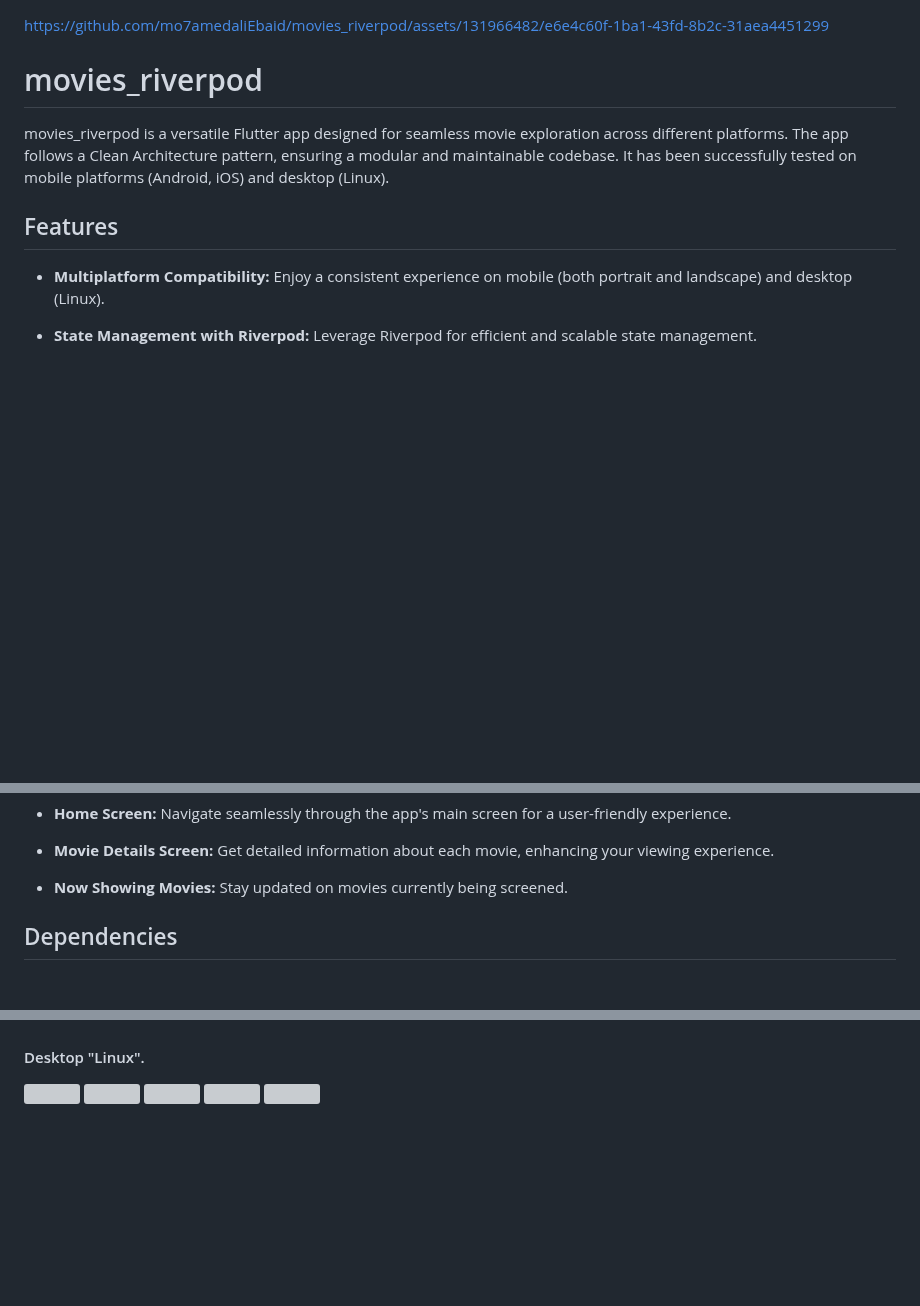
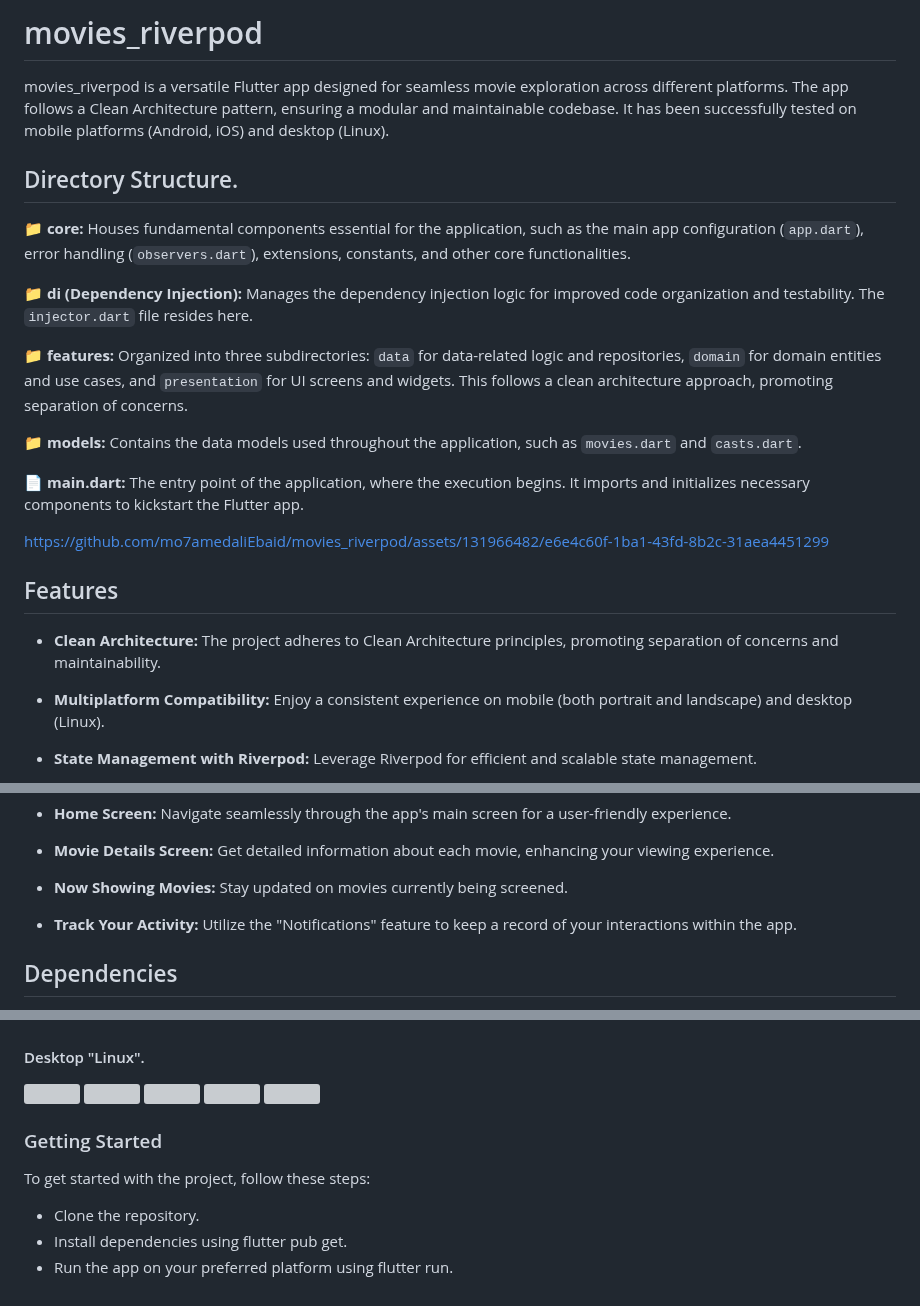
Before and after one commit to mo7amedaliEbaid/movies_riverpod, a Markdown page: README.md, 3 parts joined by grey strips. Rendered like a GitHub page; blank space fills up the shorter version; grey boxes are pictures that could not be loaded.

```diff
--- a/README.md
+++ b/README.md
@@ -1,18 +1,26 @@
+# movies_riverpod
 
+ movies_riverpod is a versatile Flutter app designed for seamless movie exploration across different platforms. The app follows a Clean Architecture pattern, ensuring a modular and maintainable codebase. It has been successfully tested on mobile platforms (Android, iOS) and desktop (Linux).
 
+## Directory Structure.
+
+📁 **core:** Houses fundamental components essential for the application, such as the main app configuration (`app.dart`), error handling (`observers.dart`), extensions, constants, and other core functionalities.
+
+📁 **di (Dependency Injection):** Manages the dependency injection logic for improved code organization and testability. The `injector.dart` file resides here.
+
+📁 **features:** Organized into three subdirectories: `data` for data-related logic and repositories, `domain` for domain entities and use cases, and `presentation` for UI screens and widgets. This follows a clean architecture approach, promoting separation of concerns.
+
+📁 **models:** Contains the data models used throughout the application, such as `movies.dart` and `casts.dart`.
+
+📄 **main.dart:** The entry point of the application, where the execution begins. It imports and initializes necessary components to kickstart the Flutter app.
 
 
 https://github.com/mo7amedaliEbaid/movies_riverpod/assets/131966482/e6e4c60f-1ba1-43fd-8b2c-31aea4451299
 
 
+## Features
 
-
-
-# movies_riverpod
-
- movies_riverpod is a versatile Flutter app designed for seamless movie exploration across different platforms. The app follows a Clean Architecture pattern, ensuring a modular and maintainable codebase. It has been successfully tested on mobile platforms (Android, iOS) and desktop (Linux).
-
-## Features
+- **Clean Architecture:** The project adheres to Clean Architecture principles, promoting separation of concerns and maintainability.
 
 - **Multiplatform Compatibility:** Enjoy a consistent experience on mobile (both portrait and landscape) and desktop (Linux).
 
@@ -35,6 +43,8 @@ https://github.com/mo7amedaliEbaid/movies_riverpod/assets/131966482/e6e4c60f-1ba
 - **Movie Details Screen:** Get detailed information about each movie, enhancing your viewing experience.
 
 - **Now Showing Movies:** Stay updated on movies currently being screened.
+
+- **Track Your Activity:** Utilize the "Notifications" feature to keep a record of your interactions within the app.
 
 ## Dependencies
 The project utilizes a range of dependencies to enhance functionality and streamline development. Some key dependencies include:
@@ -109,3 +119,10 @@ Key development dependencies include:
    <img src="https://github.com/mo7amedaliEbaid/movies_riverpod/blob/72d21e9e3abd2bce283c60d1291014a6a76b86e7/screenshots/desktop/desk6.png" width="670" />
    <img src="https://github.com/mo7amedaliEbaid/movies_riverpod/blob/72d21e9e3abd2bce283c60d1291014a6a76b86e7/screenshots/desktop/desk5.png" width="670" />
 </p>
+
+### Getting Started
+To get started with the project, follow these steps:
+
+- Clone the repository.
+- Install dependencies using flutter pub get.
+- Run the app on your preferred platform using flutter run.
```
